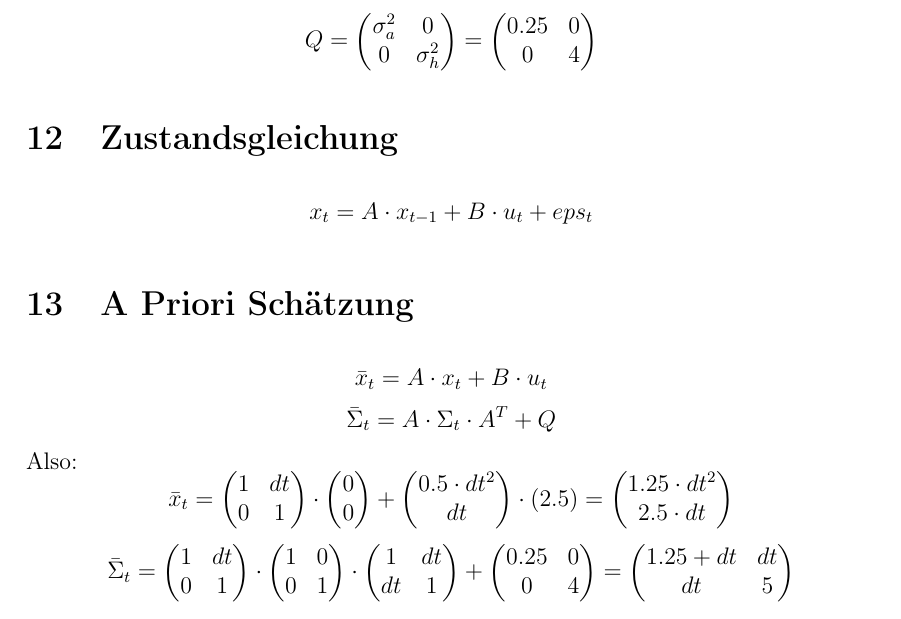
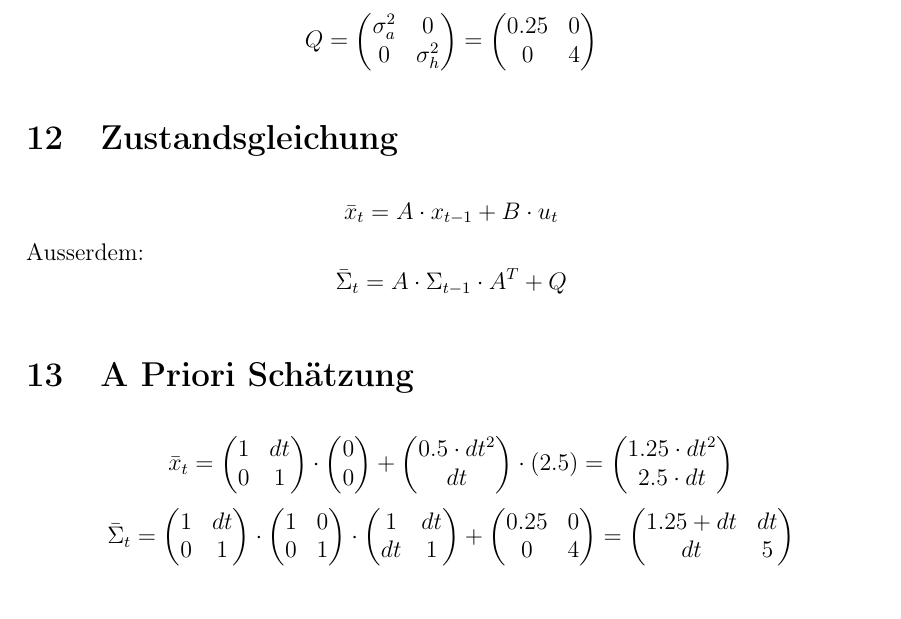
Before and after one commit to sils/learning, a LaTeX document (messtechnik/9/task9.tex): part of page 5 of 5, cut so that both start at the same text. Compiled offline with pdfLaTeX.

Commit message:
corrections

```diff
--- a/messtechnik/9/task9.tex
+++ b/messtechnik/9/task9.tex
@@ -98,12 +98,11 @@ Q = \begin{pmatrix}
 \]
 
 \section{Zustandsgleichung}
-\[x_t = A \cdot x_{t-1} + B \cdot u_t + eps_t\]
+\[\bar{x}_t = A \cdot x_{t-1} + B \cdot u_t\]
+Ausserdem:
+\[\bar{\Sigma}_t = A \cdot \Sigma_{t-1} \cdot A^T + Q\]
 
 \section{A Priori Schätzung}
-\[\bar{x}_t = A \cdot x_t + B \cdot u_t\]
-\[\bar{\Sigma}_t = A \cdot \Sigma_t \cdot A^T + Q\]
-Also:
 \[\bar{x}_t = \begin{pmatrix}
 1 & dt \\
 0 & 1 \\
```
Also changed, not shown: messtechnik/9/task9.pdf.
